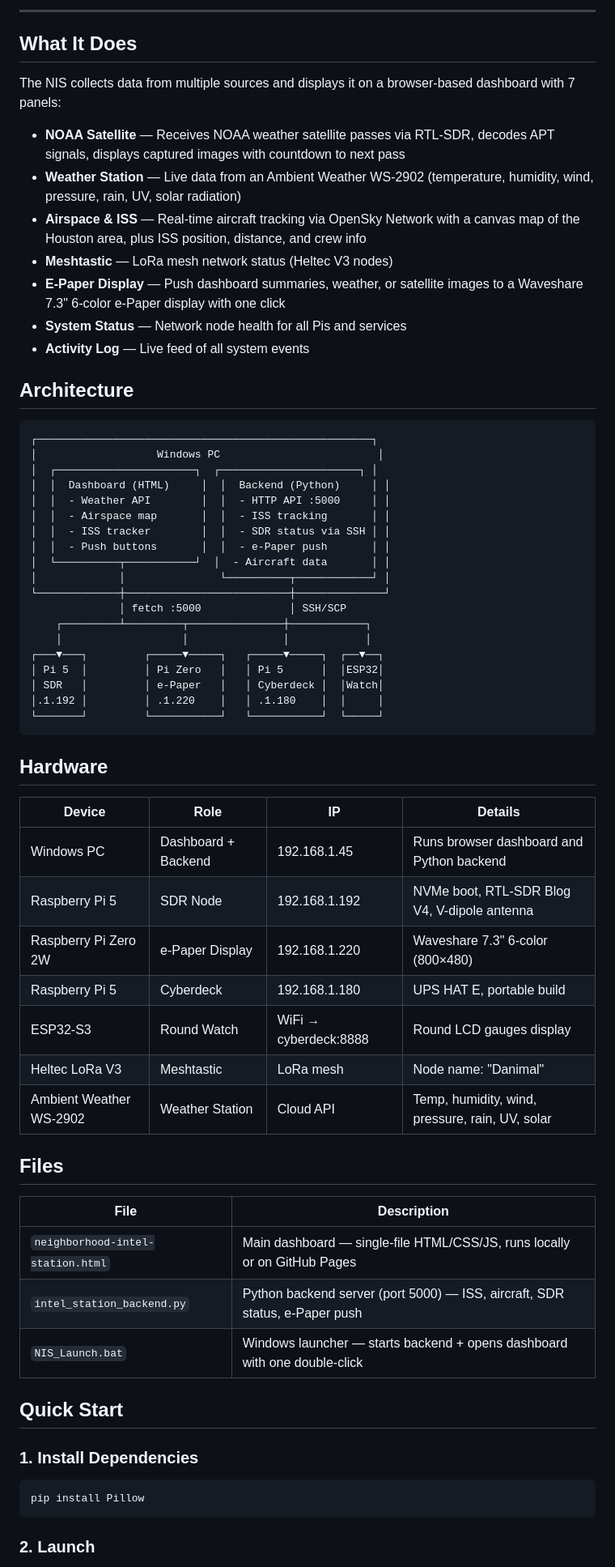
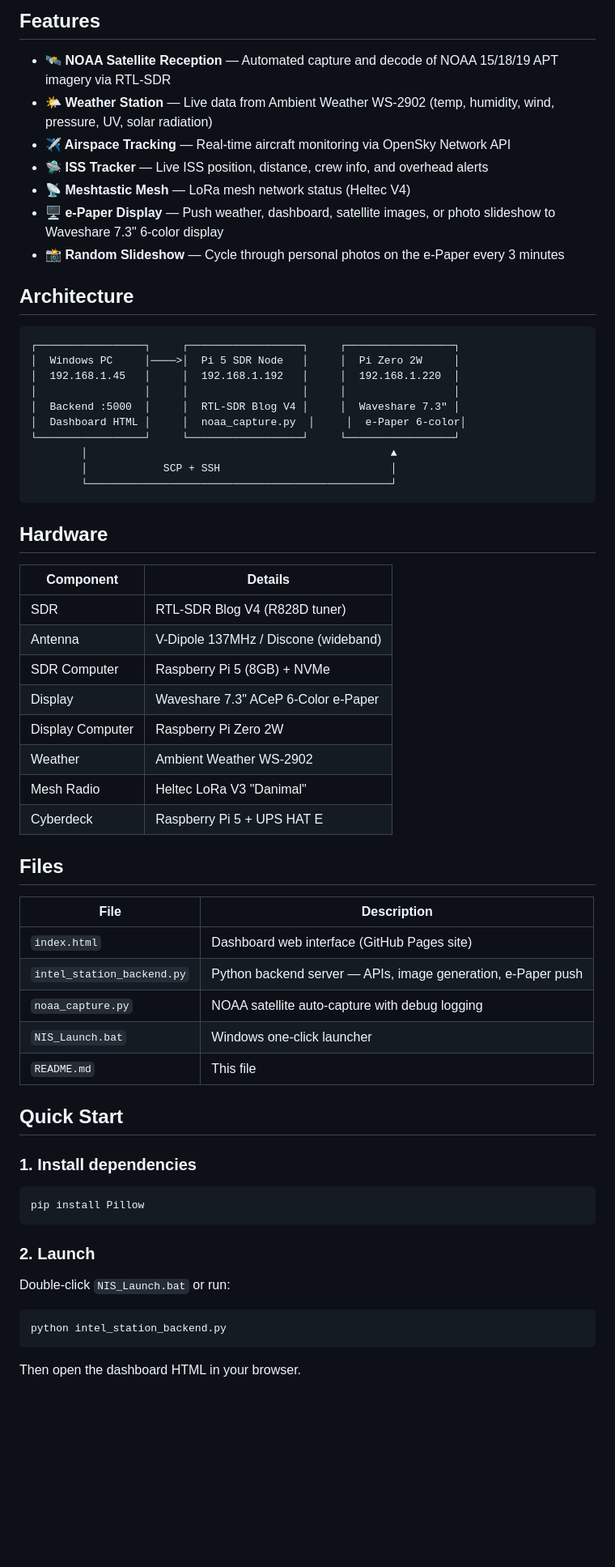
Before and after one commit to danamald/neighborhood-intel-station, a Markdown page: README.md, the part around one of its changes. Shown at 81% size. Drawn GitHub-style; blank space fills up the shorter version.

````diff
--- a/README.md
+++ b/README.md
@@ -9,69 +6,63 @@ A real-time intelligence dashboard that combines weather monitoring, satellite r
 
----
+## Features
 
-## What It Does
-
-The NIS collects data from multiple sources and displays it on a browser-based dashboard with 7 panels:
-
-- **NOAA Satellite** — Receives NOAA weather satellite passes via RTL-SDR, decodes APT signals, displays captured images with countdown to next pass
-- **Weather Station** — Live data from an Ambient Weather WS-2902 (temperature, humidity, wind, pressure, rain, UV, solar radiation)
-- **Airspace & ISS** — Real-time aircraft tracking via OpenSky Network with a canvas map of the Houston area, plus ISS position, distance, and crew info
-- **Meshtastic** — LoRa mesh network status (Heltec V3 nodes)
-- **E-Paper Display** — Push dashboard summaries, weather, or satellite images to a Waveshare 7.3" 6-color e-Paper display with one click
-- **System Status** — Network node health for all Pis and services
-- **Activity Log** — Live feed of all system events
+- **🛰 NOAA Satellite Reception** — Automated capture and decode of NOAA 15/18/19 APT imagery via RTL-SDR
+- **🌤 Weather Station** — Live data from Ambient Weather WS-2902 (temp, humidity, wind, pressure, UV, solar radiation)
+- **✈ Airspace Tracking** — Real-time aircraft monitoring via OpenSky Network API
+- **🛸 ISS Tracker** — Live ISS position, distance, crew info, and overhead alerts
+- **📡 Meshtastic Mesh** — LoRa mesh network status (Heltec V4)
+- **🖥 e-Paper Display** — Push weather, dashboard, satellite images, or photo slideshow to Waveshare 7.3" 6-color display
+- **📸 Random Slideshow** — Cycle through personal photos on the e-Paper every 3 minutes
 
 ## Architecture
 
 ```
-┌─────────────────────────────────────────────────────┐
-│                   Windows PC                         │
-│  ┌──────────────────────┐  ┌──────────────────────┐ │
-│  │  Dashboard (HTML)     │  │  Backend (Python)     │ │
-│  │  - Weather API        │  │  - HTTP API :5000     │ │
-│  │  - Airspace map       │  │  - ISS tracking       │ │
-│  │  - ISS tracker        │  │  - SDR status via SSH │ │
-│  │  - Push buttons       │  │  - e-Paper push       │ │
-│  └──────────┬───────────┘  │  - Aircraft data       │ │
-│             │               └──────────┬────────────┘ │
-└─────────────┼──────────────────────────┼──────────────┘
-              │ fetch :5000              │ SSH/SCP
-    ┌─────────┴─────────┬───────────────┼────────────┐
-    │                   │               │            │
-┌───▼───┐         ┌─────▼─────┐   ┌─────▼─────┐  ┌──▼──┐
-│ Pi 5  │         │ Pi Zero   │   │ Pi 5      │  │ESP32│
-│ SDR   │         │ e-Paper   │   │ Cyberdeck │  │Watch│
-│.1.192 │         │ .1.220    │   │ .1.180    │  │     │
-└───────┘         └───────────┘   └───────────┘  └─────┘
+┌─────────────────┐     ┌──────────────────┐     ┌─────────────────┐
+│  Windows PC     │────>│  Pi 5 SDR Node   │     │  Pi Zero 2W     │
+│  192.168.1.45   │     │  192.168.1.192   │     │  192.168.1.220  │
+│                 │     │                  │     │                 │
+│  Backend :5000  │     │  RTL-SDR Blog V4 │     │  Waveshare 7.3" │
+│  Dashboard HTML │     │  noaa_capture.py  │     │  e-Paper 6-color│
+└─────────────────┘     └──────────────────┘     └─────────────────┘
+        │                                                ▲
+        │            SCP + SSH                           │
+        └────────────────────────────────────────────────┘
 ```
 
 ## Hardware
 
-| Device | Role | IP | Details |
-|--------|------|-----|---------|
-| Windows PC | Dashboard + Backend | 192.168.1.45 | Runs browser dashboard and Python backend |
-| Raspberry Pi 5 | SDR Node | 192.168.1.192 | NVMe boot, RTL-SDR Blog V4, V-dipole antenna |
-| Raspberry Pi Zero 2W | e-Paper Display | 192.168.1.220 | Waveshare 7.3" 6-color (800×480) |
-| Raspberry Pi 5 | Cyberdeck | 192.168.1.180 | UPS HAT E, portable build |
-| ESP32-S3 | Round Watch | WiFi → cyberdeck:8888 | Round LCD gauges display |
-| Heltec LoRa V3 | Meshtastic | LoRa mesh | Node name: "Danimal" |
-| Ambient Weather WS-2902 | Weather Station | Cloud API | Temp, humidity, wind, pressure, rain, UV, solar |
+| Component | Details |
+|-----------|---------|
+| SDR | RTL-SDR Blog V4 (R828D tuner) |
+| Antenna | V-Dipole 137MHz / Discone (wideband) |
+| SDR Computer | Raspberry Pi 5 (8GB) + NVMe |
+| Display | Waveshare 7.3" ACeP 6-Color e-Paper |
+| Display Computer | Raspberry Pi Zero 2W |
+| Weather | Ambient Weather WS-2902 |
+| Mesh Radio | Heltec LoRa V3 "Danimal" |
+| Cyberdeck | Raspberry Pi 5 + UPS HAT E |
 
 ## Files
 
 | File | Description |
 |------|-------------|
-| `neighborhood-intel-station.html` | Main dashboard — single-file HTML/CSS/JS, runs locally or on GitHub Pages |
-| `intel_station_backend.py` | Python backend server (port 5000) — ISS, aircraft, SDR status, e-Paper push |
-| `NIS_Launch.bat` | Windows launcher — starts backend + opens dashboard with one double-click |
+| `index.html` | Dashboard web interface (GitHub Pages site) |
+| `intel_station_backend.py` | Python backend server — APIs, image generation, e-Paper push |
+| `noaa_capture.py` | NOAA satellite auto-capture with debug logging |
+| `NIS_Launch.bat` | Windows one-click launcher |
+| `README.md` | This file |
 
 ## Quick Start
 
-### 1. Install Dependencies
-
+### 1. Install dependencies
 ```bash
 pip install Pillow
 ```
 
 ### 2. Launch
+Double-click `NIS_Launch.bat` or run:
+```bash
+python intel_station_backend.py
+```
+Then open the dashboard HTML in your browser.
 
````
Also changed, not shown: other parts of README.md (+27 -49 lines).
